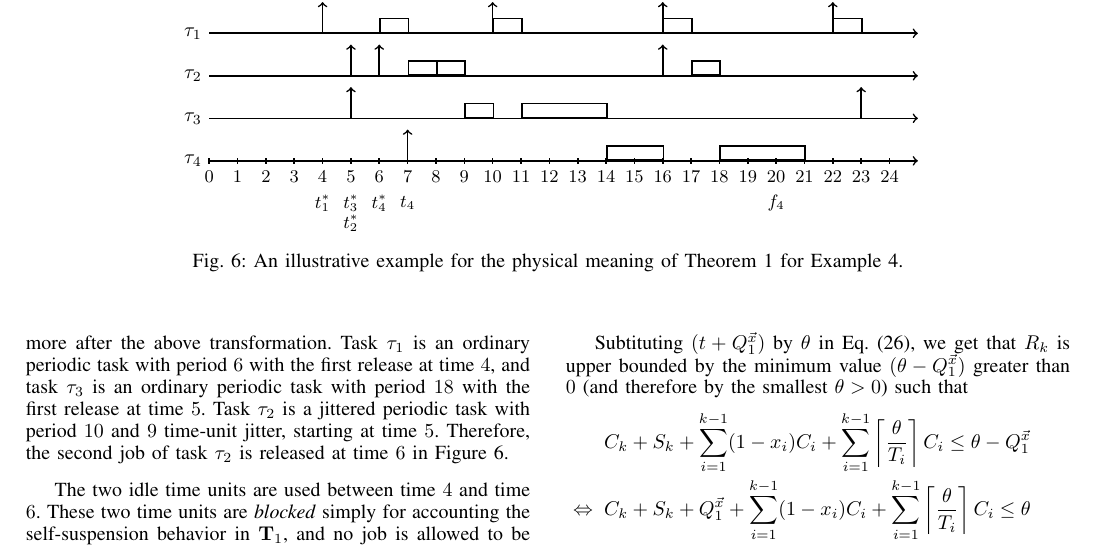
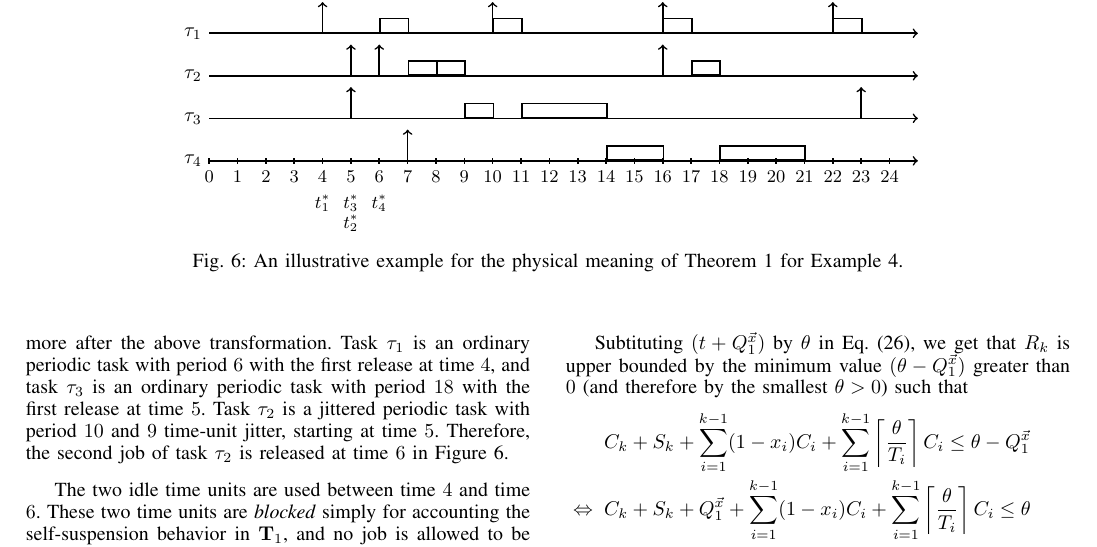
Before and after one commit to jjchentw/A-Note-to-Consider-Self-Suspending-as-Blocking, a LaTeX paper (ECRTS2016/master.tex, which reads ECRTS2016/appendix.tex): part of page 13 of 13, cut so that both start at the same text. Compiled offline with pdfLaTeX.

Commit message:
change the figure.

```diff
--- a/ECRTS2016/appendix.tex
+++ b/ECRTS2016/appendix.tex
@@ -219,9 +219,9 @@ to $\Psi^1$:
 
 		}
 
-                \draw (10, -1.5) node {\small $f_4$};
+%                \draw (10, -1.5) node {\small $f_4$};
                 \draw (3, -1.5) node {\small $t_4^*$};
-                \draw (3.5, -1.5) node {\small $t_4$};
+ %               \draw (3.5, -1.5) node {\small $t_4$};
                 \draw (2.5, -1.5) node {\small $t_3^*$};
                 \draw (2.5, -2.2) node {\small $t_2^*$};
                 \draw (2, -1.5) node {\small $t_1^*$};
```
Also changed, not shown: ECRTS2016/master.pdf.
